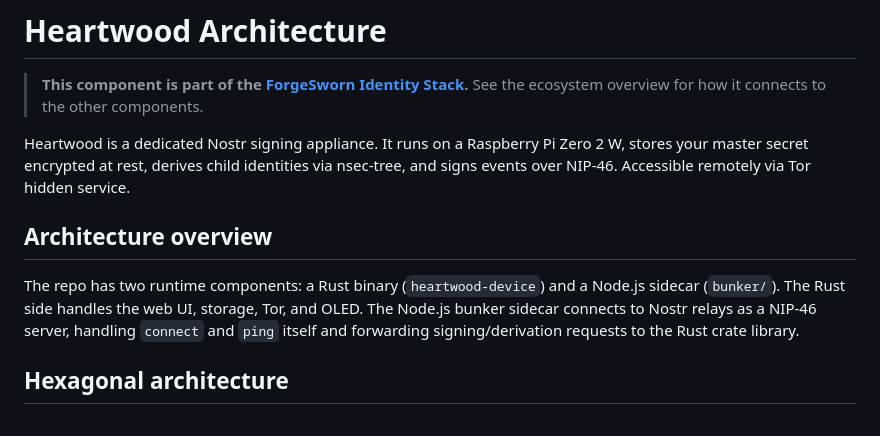
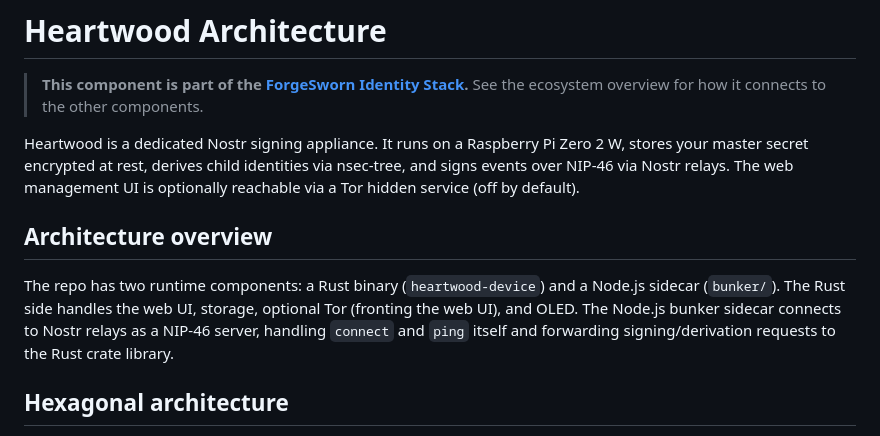
Before and after one commit to forgesworn/heartwood, a Markdown page: ARCHITECTURE.md, the part around the change. Drawn GitHub-style.

```diff
--- a/ARCHITECTURE.md
+++ b/ARCHITECTURE.md
@@ -2,11 +2,11 @@
 
 > **This component is part of the [ForgeSworn Identity Stack](docs/ECOSYSTEM.md).** See the ecosystem overview for how it connects to the other components.
 
-Heartwood is a dedicated Nostr signing appliance. It runs on a Raspberry Pi Zero 2 W, stores your master secret encrypted at rest, derives child identities via nsec-tree, and signs events over NIP-46. Accessible remotely via Tor hidden service.
+Heartwood is a dedicated Nostr signing appliance. It runs on a Raspberry Pi Zero 2 W, stores your master secret encrypted at rest, derives child identities via nsec-tree, and signs events over NIP-46 via Nostr relays. The web management UI is optionally reachable via a Tor hidden service (off by default).
 
 ## Architecture overview
 
-The repo has two runtime components: a Rust binary (`heartwood-device`) and a Node.js sidecar (`bunker/`). The Rust side handles the web UI, storage, Tor, and OLED. The Node.js bunker sidecar connects to Nostr relays as a NIP-46 server, handling `connect` and `ping` itself and forwarding signing/derivation requests to the Rust crate library.
+The repo has two runtime components: a Rust binary (`heartwood-device`) and a Node.js sidecar (`bunker/`). The Rust side handles the web UI, storage, optional Tor (fronting the web UI), and OLED. The Node.js bunker sidecar connects to Nostr relays as a NIP-46 server, handling `connect` and `ping` itself and forwarding signing/derivation requests to the Rust crate library.
 
 ## Hexagonal architecture
 
```
Also changed, not shown: README.md (+4 -4 lines), docs/QUICKSTART.md (+3 -3 lines).
